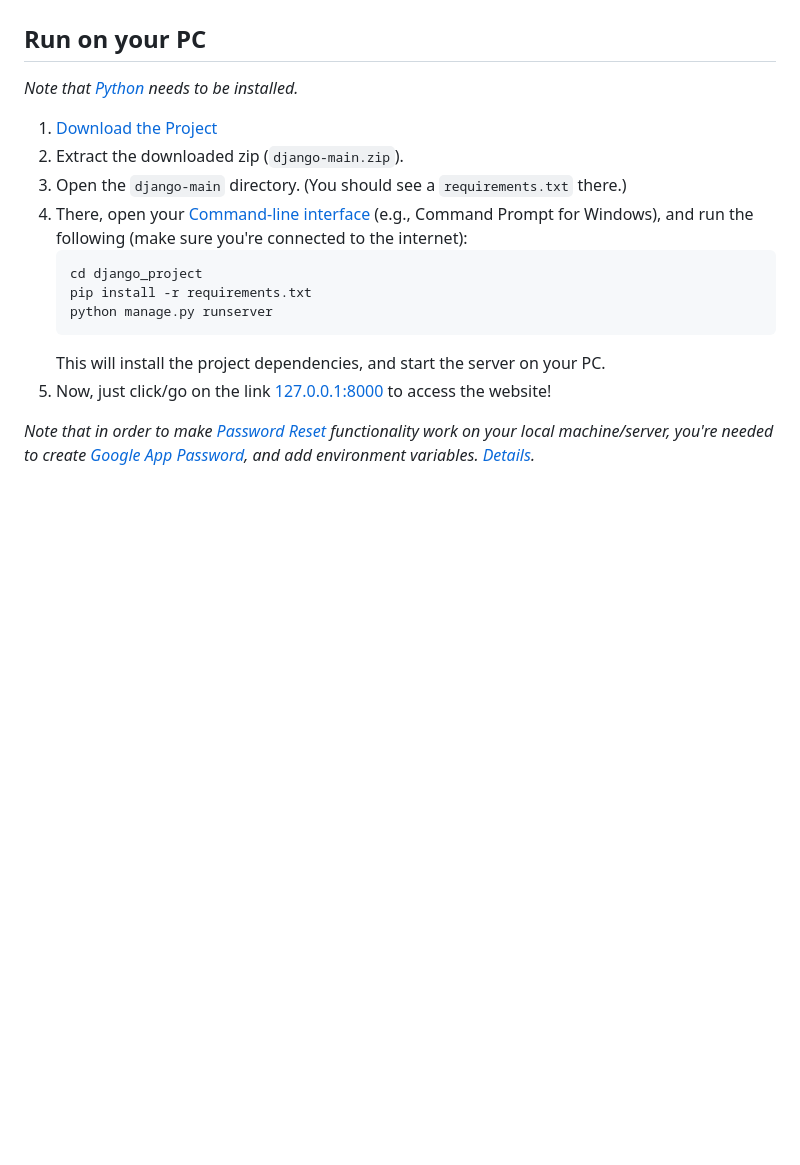
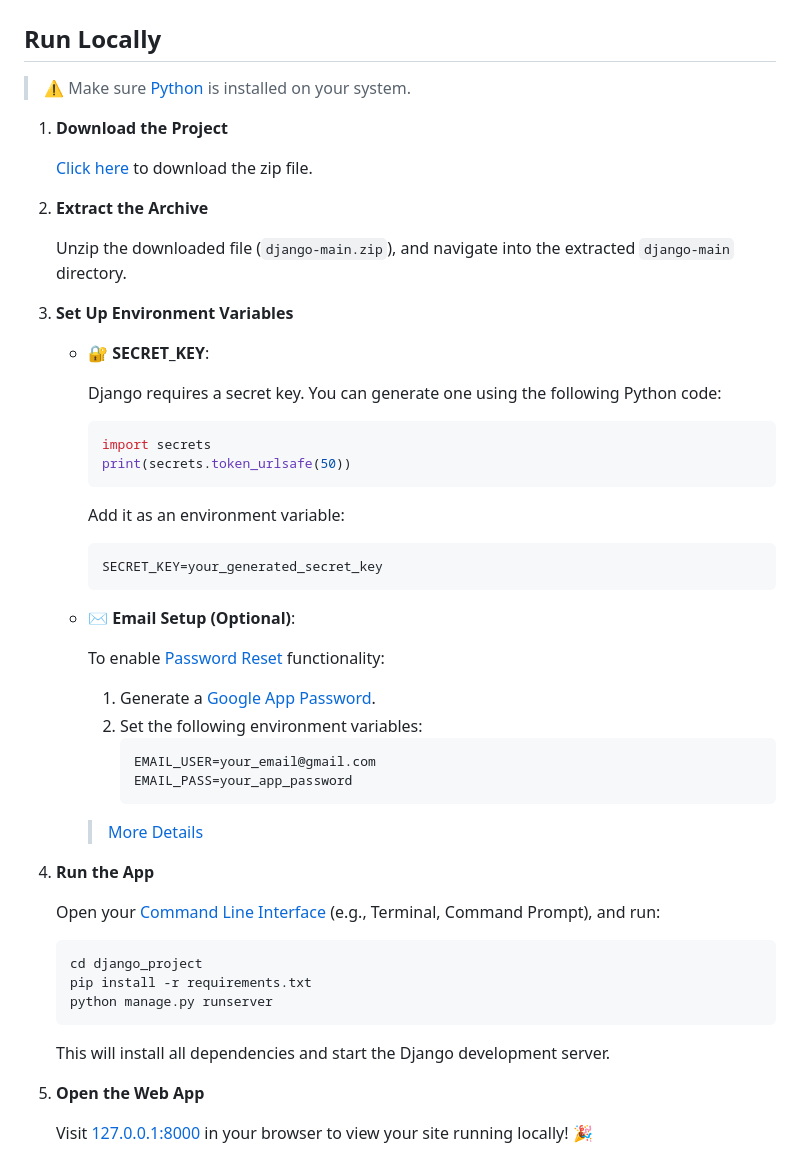
Before and after one commit to samyak1409/django, a Markdown page: README.md, the part around one of its changes. Rendered like a GitHub page; blank space fills up the shorter version.

Commit message:
readme fix: steps to run locally

````diff
--- a/README.md
+++ b/README.md
@@ -57,22 +57,58 @@
 </details>
 
 
-## Run on your PC
+## Run Locally
 
-*Note that [Python](https://www.python.org/downloads) needs to be installed.*
+> ⚠️ Make sure [Python](https://www.python.org/downloads) is installed on your system.
 
-1. [Download the Project](https://github.com/samyak1409/django/archive/refs/heads/main.zip)
-2. Extract the downloaded zip (`django-main.zip`).
-3. Open the `django-main` directory. (You should see a `requirements.txt` there.)
-4. There, open your [Command-line interface](https://en.wikipedia.org/wiki/Command-line_interface) (e.g., Command Prompt for Windows), and run the following (make sure you're connected to the internet):
+1. **Download the Project**
+
+   [Click here](https://github.com/samyak1409/django/archive/refs/heads/main.zip) to download the zip file.
+
+2. **Extract the Archive**
+
+   Unzip the downloaded file (`django-main.zip`), and navigate into the extracted `django-main` directory.
+
+3. **Set Up Environment Variables**
+
+   - 🔐 **SECRET_KEY**:
+
+     Django requires a secret key. You can generate one using the following Python code:
+     ```python
+     import secrets
+     print(secrets.token_urlsafe(50))
+     ```
+     Add it as an environment variable:
+     ```
+     SECRET_KEY=your_generated_secret_key
+     ```
+
+   - ✉️ **Email Setup (Optional)**:
+
+     To enable [Password Reset](#users-can-request-password-reset-link-to-their-email-if-they-cant-remember-the-password) functionality:
+
+     1. Generate a [Google App Password](https://myaccount.google.com/apppasswords).
+     2. Set the following environment variables:
+        ```
+        EMAIL_USER=your_email@gmail.com
+        EMAIL_PASS=your_app_password
+        ```
+     > [More Details](#12-python-django-tutorial-full-featured-web-app-part-12---email-and-password-reset)
+
+4. **Run the App**
+
+   Open your [Command Line Interface](https://en.wikipedia.org/wiki/Command-line_interface) (e.g., Terminal, Command Prompt), and run:
+
    ```bash
    cd django_project
    pip install -r requirements.txt
    python manage.py runserver
    ```
-   This will install the project dependencies, and start the server on your PC.
-5. Now, just click/go on the link [127.0.0.1:8000](http://127.0.0.1:8000) to access the website!
 
-*Note that in order to make [Password Reset](#users-can-request-password-reset-link-to-their-email-if-they-cant-remember-the-password) functionality work on your local machine/server, you're needed to create [Google App Password](https://myaccount.google.com/apppasswords), and add environment variables. [Details](#12-python-django-tutorial-full-featured-web-app-part-12---email-and-password-reset).*
+   This will install all dependencies and start the Django development server.
+
+5. **Open the Web App**
+
+   Visit [127.0.0.1:8000](http://127.0.0.1:8000) in your browser to view your site running locally! 🎉
 
 
````
Also changed, not shown: other parts of README.md (+1 -1 lines).
